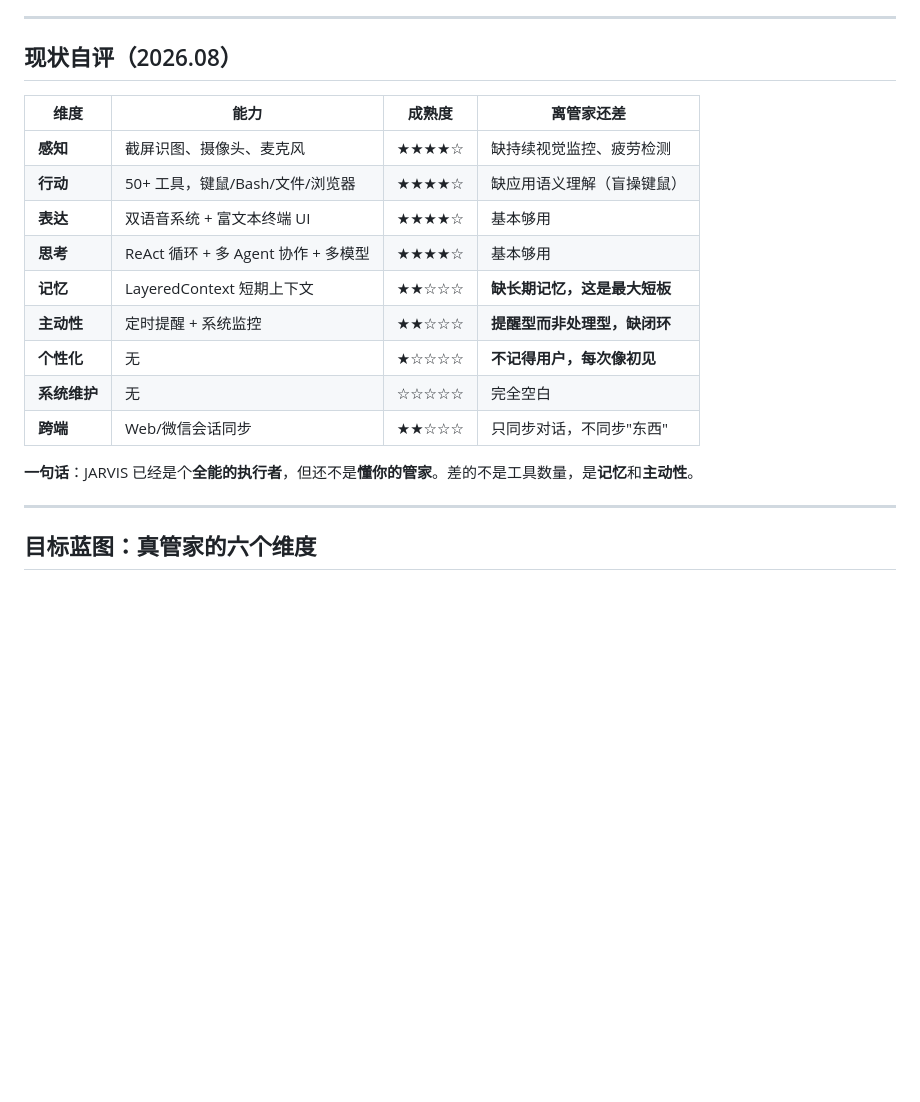
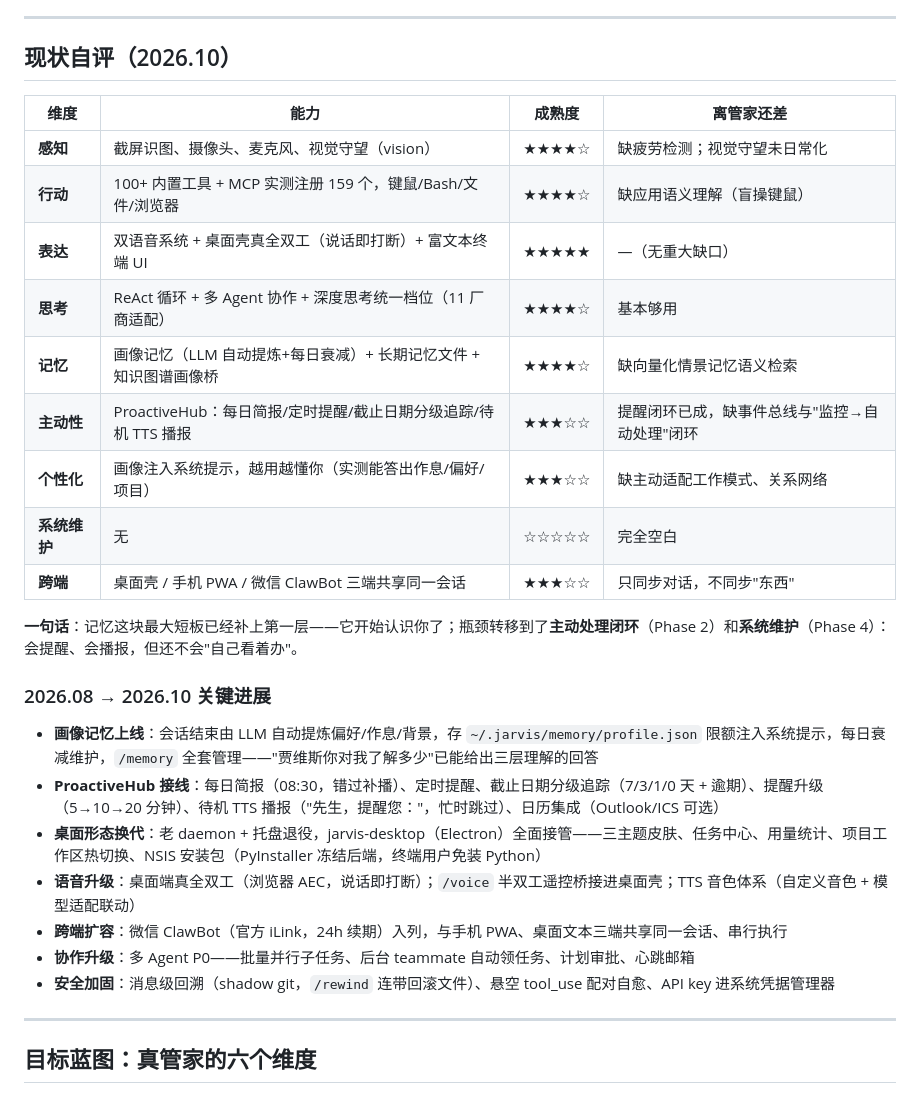
Before and after one commit to aceFelix/jarvis, a Markdown page: docs/VISION.md, the part around one of its changes. GitHub-like rendering; blank space fills up the shorter version.

```diff
--- a/docs/VISION.md
+++ b/docs/VISION.md
@@ -43,21 +43,31 @@
 
 ---
 
-## 现状自评（2026.08）
+## 现状自评（2026.10）
 
 | 维度 | 能力 | 成熟度 | 离管家还差 |
 |---|---|---|---|
-| **感知** | 截屏识图、摄像头、麦克风 | ★★★★☆ | 缺持续视觉监控、疲劳检测 |
-| **行动** | 50+ 工具，键鼠/Bash/文件/浏览器 | ★★★★☆ | 缺应用语义理解（盲操键鼠） |
-| **表达** | 双语音系统 + 富文本终端 UI | ★★★★☆ | 基本够用 |
-| **思考** | ReAct 循环 + 多 Agent 协作 + 多模型 | ★★★★☆ | 基本够用 |
-| **记忆** | LayeredContext 短期上下文 | ★★☆☆☆ | **缺长期记忆，这是最大短板** |
-| **主动性** | 定时提醒 + 系统监控 | ★★☆☆☆ | **提醒型而非处理型，缺闭环** |
-| **个性化** | 无 | ★☆☆☆☆ | **不记得用户，每次像初见** |
+| **感知** | 截屏识图、摄像头、麦克风、视觉守望（vision） | ★★★★☆ | 缺疲劳检测；视觉守望未日常化 |
+| **行动** | 100+ 内置工具 + MCP 实测注册 159 个，键鼠/Bash/文件/浏览器 | ★★★★☆ | 缺应用语义理解（盲操键鼠） |
+| **表达** | 双语音系统 + 桌面壳真全双工（说话即打断）+ 富文本终端 UI | ★★★★★ | —（无重大缺口） |
+| **思考** | ReAct 循环 + 多 Agent 协作 + 深度思考统一档位（11 厂商适配） | ★★★★☆ | 基本够用 |
+| **记忆** | 画像记忆（LLM 自动提炼+每日衰减）+ 长期记忆文件 + 知识图谱画像桥 | ★★★★☆ | 缺向量化情景记忆语义检索 |
+| **主动性** | ProactiveHub：每日简报/定时提醒/截止日期分级追踪/待机 TTS 播报 | ★★★☆☆ | 提醒闭环已成，缺事件总线与"监控→自动处理"闭环 |
+| **个性化** | 画像注入系统提示，越用越懂你（实测能答出作息/偏好/项目） | ★★★☆☆ | 缺主动适配工作模式、关系网络 |
 | **系统维护** | 无 | ☆☆☆☆☆ | 完全空白 |
-| **跨端** | Web/微信会话同步 | ★★☆☆☆ | 只同步对话，不同步"东西" |
+| **跨端** | 桌面壳 / 手机 PWA / 微信 ClawBot 三端共享同一会话 | ★★★☆☆ | 只同步对话，不同步"东西" |
 
-**一句话**：JARVIS 已经是个**全能的执行者**，但还不是**懂你的管家**。差的不是工具数量，是**记忆**和**主动性**。
+**一句话**：记忆这块最大短板已经补上第一层——它开始认识你了；瓶颈转移到了**主动处理闭环**（Phase 2）和**系统维护**（Phase 4）：会提醒、会播报，但还不会"自己看着办"。
+
+### 2026.08 → 2026.10 关键进展
+
+- **画像记忆上线**：会话结束由 LLM 自动提炼偏好/作息/背景，存 `~/.jarvis/memory/profile.json` 限额注入系统提示，每日衰减维护，`/memory` 全套管理——"贾维斯你对我了解多少"已能给出三层理解的回答
+- **ProactiveHub 接线**：每日简报（08:30，错过补播）、定时提醒、截止日期分级追踪（7/3/1/0 天 + 逾期）、提醒升级（5→10→20 分钟）、待机 TTS 播报（"先生，提醒您："，忙时跳过）、日历集成（Outlook/ICS 可选）
+- **桌面形态换代**：老 daemon + 托盘退役，jarvis-desktop（Electron）全面接管——三主题皮肤、任务中心、用量统计、项目工作区热切换、NSIS 安装包（PyInstaller 冻结后端，终端用户免装 Python）
+- **语音升级**：桌面端真全双工（浏览器 AEC，说话即打断）；`/voice` 半双工遥控桥接进桌面壳；TTS 音色体系（自定义音色 + 模型适配联动）
+- **跨端扩容**：微信 ClawBot（官方 iLink，24h 续期）入列，与手机 PWA、桌面文本三端共享同一会话、串行执行
+- **协作升级**：多 Agent P0——批量并行子任务、后台 teammate 自动领任务、计划审批、心跳邮箱
+- **安全加固**：消息级回溯（shadow git，`/rewind` 连带回滚文件）、悬空 tool_use 配对自愈、API key 进系统凭据管理器
 
 ---
 
```
Also changed, not shown: other parts of docs/VISION.md (+27 -22 lines).
